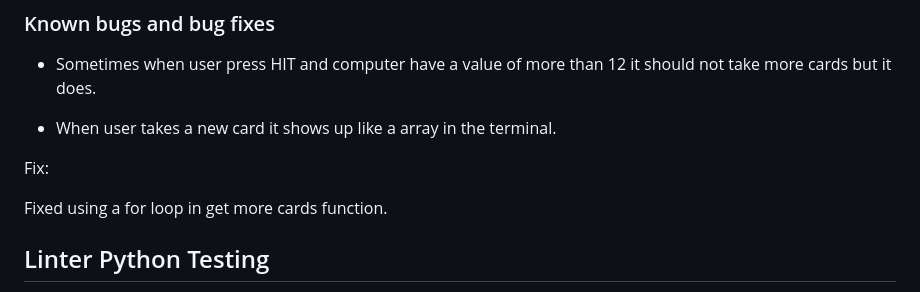
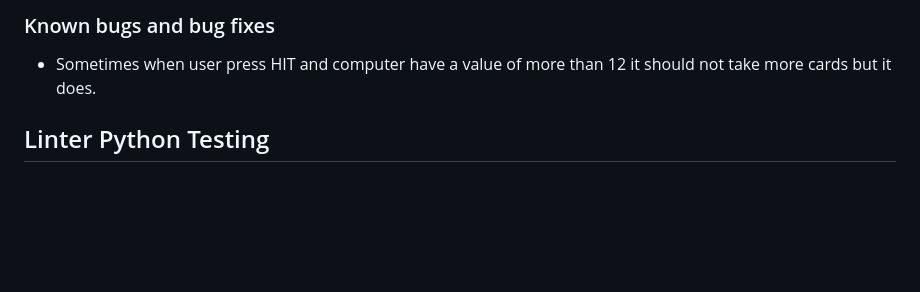
Before and after one commit to OskarJ1993/Black-jack-game, a Markdown page: README.md, the part around the change. GitHub-like rendering; blank space fills up the shorter version.

```diff
--- a/README.md
+++ b/README.md
@@ -132,14 +132,6 @@ Testing has been done every step in the development process.
 
 
 
-
-- When user takes a new card it shows up like a array in the terminal.
-
-Fix:
-
- Fixed using a for loop in get more cards function.
-
-
 ## Linter Python Testing
 
 The Code institutes own [Python Linter tester](https://pep8ci.herokuapp.com/#) was used to test the code at the end of the project. At first it came back with minor blank space errors. Everything was fixed and no error has been found.
```
